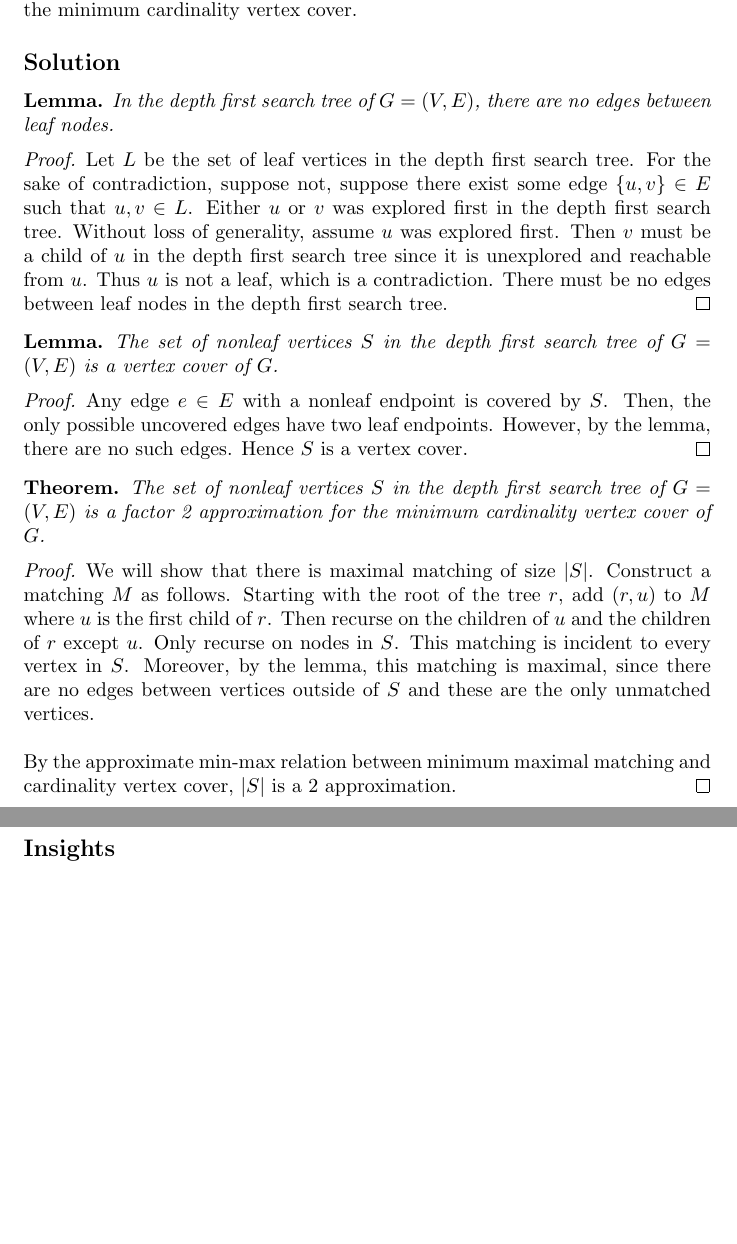
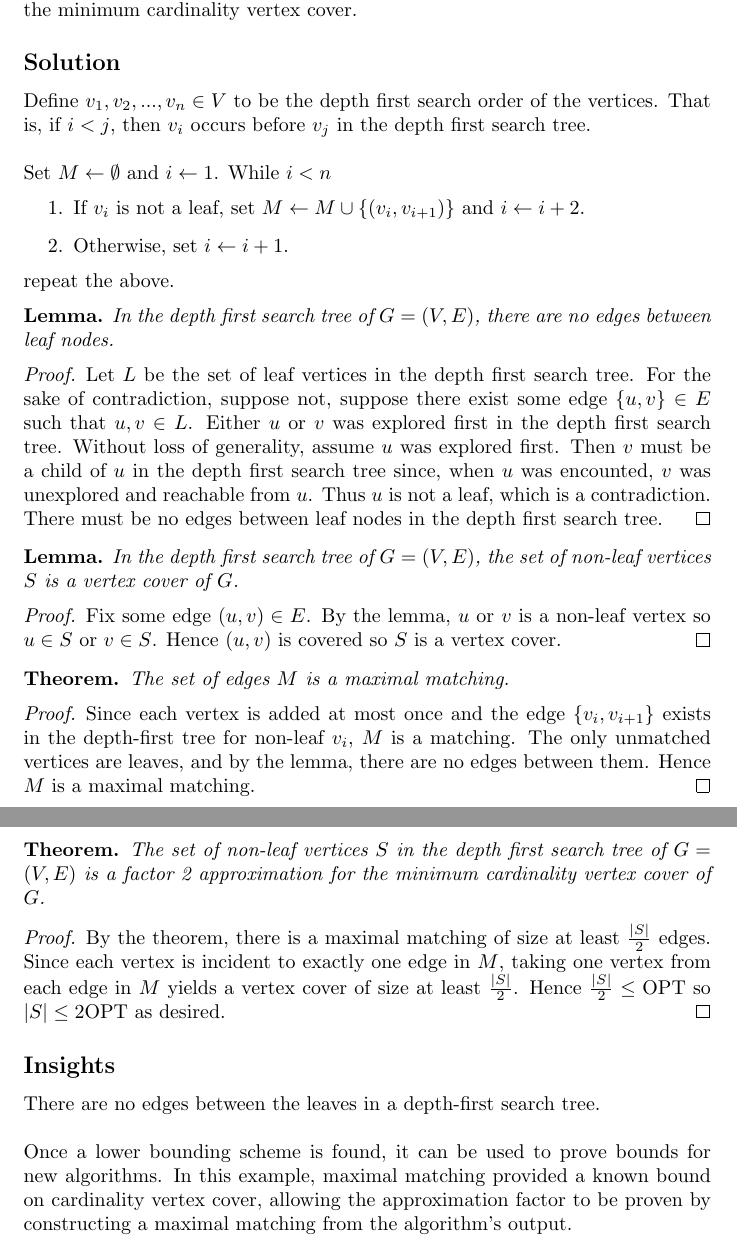
Before and after one commit to SupurCalvinHiggins/approximation-algorithms, a LaTeX document (1/1.3.tex): two parts of pages 1 and 2 of 2, joined at a grey line, cut so that both start at the same text, the shorter picture padded with empty space. Compiled offline with pdfLaTeX.

Commit message:
Finished 1.3.

```diff
--- a/1/1.3.tex
+++ b/1/1.3.tex
@@ -20,6 +20,18 @@ such that each edge $e \in E$ is incident to at least one vertex $v \in S$. \\
 minimum cardinality vertex cover.
 
 \subsection*{Solution}
+
+Define $v_1, v_2, ..., v_n \in V$ to be the depth first search order of the vertices.
+That is, if $i < j$, then $v_i$ occurs before $v_j$ in the depth first search tree. \\
+
+\noindent
+Set $M \gets \emptyset$ and $i \gets 1$. While $i < n$
+\begin{enumerate}
+    \item If $v_i$ is not a leaf, set $M \gets M \cup \{(v_i, v_{i+1})\}$ and
+    $i \gets i + 2$.
+    \item Otherwise, set $i \gets i + 1$.
+\end{enumerate}
+repeat the above.
 
 \begin{lemma*}
     In the depth first search tree of $G = (V, E)$, there are no edges between leaf
@@ -31,39 +43,51 @@ minimum cardinality vertex cover.
     contradiction, suppose not, suppose there exist some edge $\{u, v\} \in E$ such that
     $u, v \in L$. Either $u$ or $v$ was explored first in the depth first search tree.
     Without loss of generality, assume $u$ was explored first. Then $v$ must be a child
-    of $u$ in the depth first search tree since it is unexplored and reachable from $u$.
-    Thus $u$ is not a leaf, which is a contradiction. There must be no edges between
-    leaf nodes in the depth first search tree.
+    of $u$ in the depth first search tree since, when $u$ was encounted, $v$ was
+    unexplored and reachable from $u$. Thus $u$ is not a leaf, which is a contradiction.
+    There must be no edges between leaf nodes in the depth first search tree.
 \end{proof}
 
 \begin{lemma*}
-    The set of nonleaf vertices $S$ in the depth first search tree of $G = (V, E)$ is a
+    In the depth first search tree of $G = (V, E)$, the set of non-leaf vertices $S$ is a
     vertex cover of $G$.
 \end{lemma*}
 
 \begin{proof}
-    Any edge $e \in E$ with a nonleaf endpoint is covered by $S$. Then, the only
-    possible uncovered edges have two leaf endpoints. However, by the lemma, there are
-    no such edges. Hence $S$ is a vertex cover.
+    Fix some edge $(u, v) \in E$. By the lemma, $u$ or $v$ is a non-leaf vertex so
+    $u \in S$ or $v \in S$. Hence $(u, v)$ is covered so $S$ is a vertex cover.
 \end{proof}
 
 \begin{theorem*}
-    The set of nonleaf vertices $S$ in the depth first search tree of $G = (V, E)$ is a
+    The set of edges $M$ is a maximal matching.
+\end{theorem*}
+
+\begin{proof}
+    Since each vertex is added at most once and the edge $\{v_i, v_{i+1}\}$ exists in
+    the depth-first tree for non-leaf $v_i$, $M$ is a matching. The only unmatched
+    vertices are leaves, and by the lemma, there are no edges between them. Hence $M$ is
+    a maximal matching.
+\end{proof}
+
+\begin{theorem*}
+    The set of non-leaf vertices $S$ in the depth first search tree of $G = (V, E)$ is a
     factor 2 approximation for the minimum cardinality vertex cover of $G$.
 \end{theorem*}
 
 \begin{proof}
-    We will show that there is maximal matching of size $|S|$. Construct a matching $M$
-    as follows. Starting with the root of the tree $r$, add $(r, u)$ to $M$ where $u$ is
-    the first child of $r$. Then recurse on the children of $u$ and the children of $r$
-    except $u$. Only recurse on nodes in $S$. This matching is incident to every vertex
-    in $S$. Moreover, by the lemma, this matching is maximal, since there are no edges
-    between vertices outside of $S$ and these are the only unmatched vertices. \\
-
-    By the approximate min-max relation between minimum maximal matching and cardinality
-    vertex cover, $|S|$ is a 2 approximation.
+    By the theorem, there is a maximal matching of size at least $\frac{|S|}{2}$
+    edges. Since each vertex is incident to exactly one edge in $M$, taking one vertex
+    from each edge in $M$ yields a vertex cover of size at least $\frac{|S|}{2}$. Hence
+    $\frac{|S|}{2} \leq \opt$ so $|S| \leq 2 \opt$ as desired.
 \end{proof}
 
 \subsection*{Insights}
 
+There are no edges between the leaves in a depth-first search tree. \\
+
+Once a lower bounding scheme is found, it can be used to prove bounds for new
+algorithms. In this example, maximal matching provided a known bound on cardinality
+vertex cover, allowing the approximation factor to be proven by constructing a maximal
+matching from the algorithm's output.
+
 \end{document}
```
Also changed, not shown: 1/1.6.tex (+17 -5 lines), 1/1.3.pdf, 1/1.6.pdf, 1/1.3.tex (4 more changed lines).
